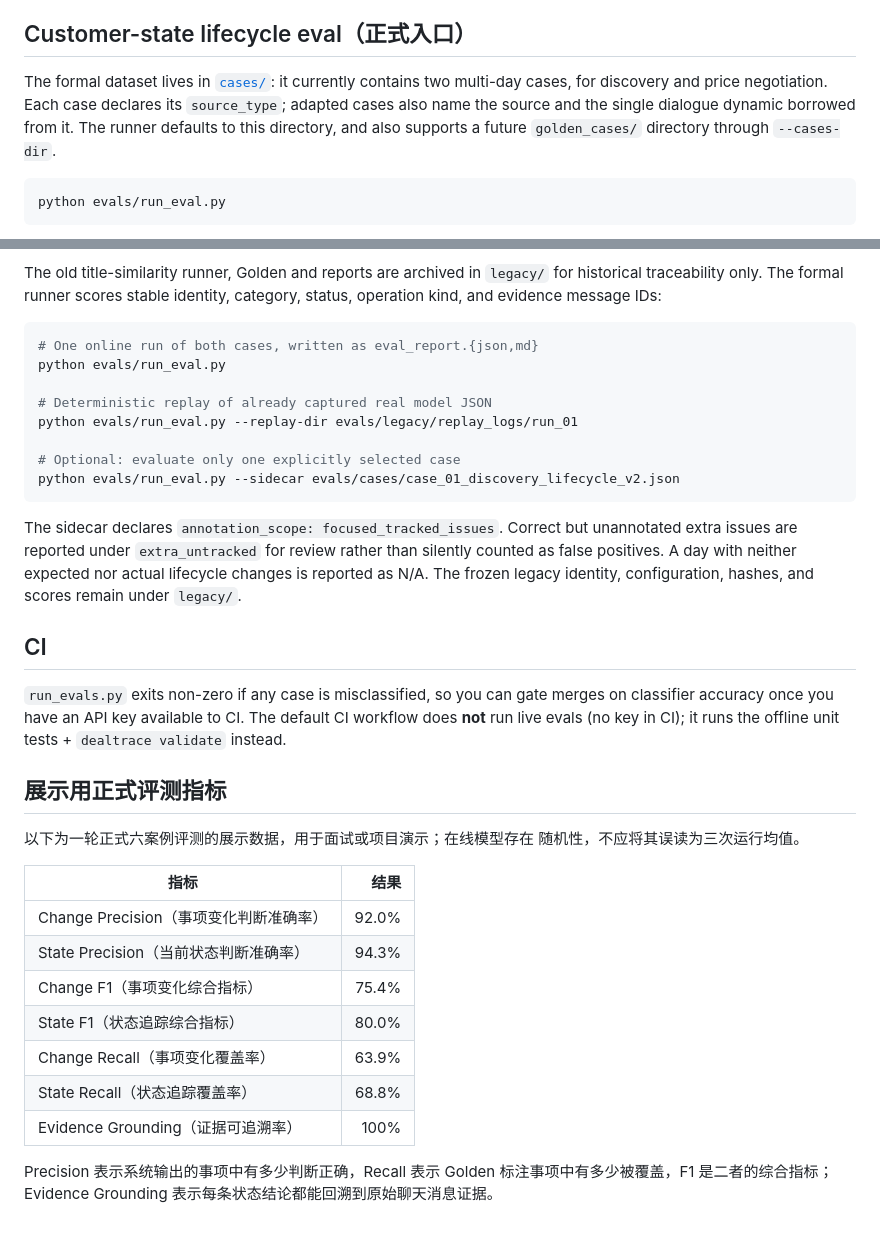
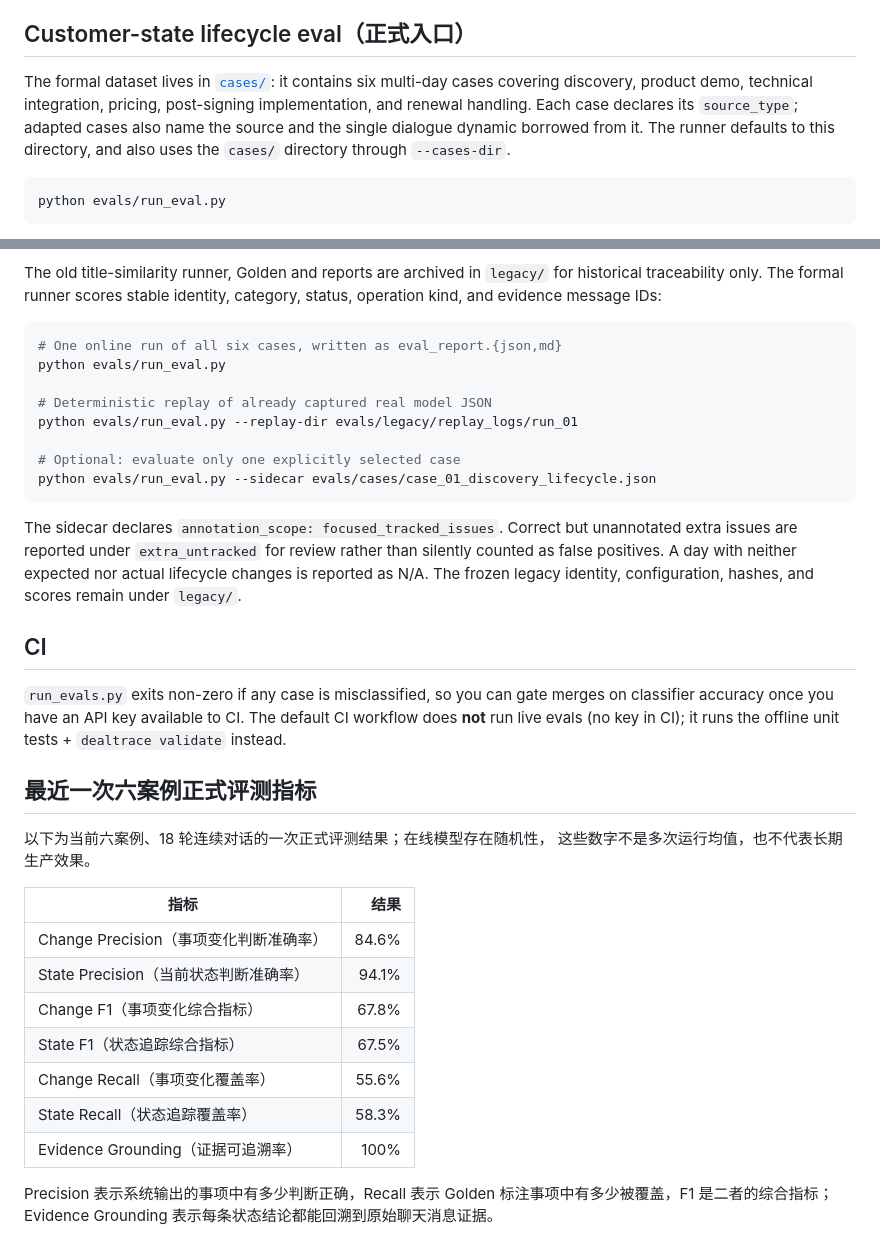
Before and after one commit to sheily899/feishu-sales-dealtrace, a Markdown page: evals/README.md, 2 parts joined by grey strips. Rendered like a GitHub page.

Commit message:
docs: align evaluation guide with six-case suite

````diff
--- a/evals/README.md
+++ b/evals/README.md
@@ -43,11 +43,12 @@ Scoring quality is harder to grade automatically. Two practical approaches:
 
 ## Customer-state lifecycle eval（正式入口）
 
-The formal dataset lives in [`cases/`](./cases/): it currently contains two
-multi-day cases, for discovery and price negotiation. Each case declares its
+The formal dataset lives in [`cases/`](./cases/): it contains six
+multi-day cases covering discovery, product demo, technical integration, pricing,
+post-signing implementation, and renewal handling. Each case declares its
 `source_type`; adapted cases also name the source and the single dialogue
 dynamic borrowed from it. The runner defaults to this directory, and also
-supports a future `golden_cases/` directory through `--cases-dir`.
+uses the `cases/` directory through `--cases-dir`.
 
 ```bash
 python evals/run_eval.py
@@ -96,14 +97,14 @@ historical traceability only. The formal runner scores stable identity, category
 status, operation kind, and evidence message IDs:
 
 ```bash
-# One online run of both cases, written as eval_report.{json,md}
+# One online run of all six cases, written as eval_report.{json,md}
 python evals/run_eval.py
 
 # Deterministic replay of already captured real model JSON
 python evals/run_eval.py --replay-dir evals/legacy/replay_logs/run_01
 
 # Optional: evaluate only one explicitly selected case
-python evals/run_eval.py --sidecar evals/cases/case_01_discovery_lifecycle_v2.json
+python evals/run_eval.py --sidecar evals/cases/case_01_discovery_lifecycle.json
 ```
 
 The sidecar declares `annotation_scope: focused_tracked_issues`. Correct but
@@ -119,19 +120,19 @@ classifier accuracy once you have an API key available to CI. The default CI wor
 does **not** run live evals (no key in CI); it runs the offline unit tests +
 `dealtrace validate` instead.
 
-## 展示用正式评测指标
+## 最近一次六案例正式评测指标
 
-以下为一轮正式六案例评测的展示数据，用于面试或项目演示；在线模型存在
-随机性，不应将其误读为三次运行均值。
+以下为当前六案例、18 轮连续对话的一次正式评测结果；在线模型存在随机性，
+这些数字不是多次运行均值，也不代表长期生产效果。
 
 | 指标 | 结果 |
 |---|---:|
-| Change Precision（事项变化判断准确率） | 92.0% |
-| State Precision（当前状态判断准确率） | 94.3% |
-| Change F1（事项变化综合指标） | 75.4% |
-| State F1（状态追踪综合指标） | 80.0% |
-| Change Recall（事项变化覆盖率） | 63.9% |
-| State Recall（状态追踪覆盖率） | 68.8% |
+| Change Precision（事项变化判断准确率） | 84.6% |
+| State Precision（当前状态判断准确率） | 94.1% |
+| Change F1（事项变化综合指标） | 67.8% |
+| State F1（状态追踪综合指标） | 67.5% |
+| Change Recall（事项变化覆盖率） | 55.6% |
+| State Recall（状态追踪覆盖率） | 58.3% |
 | Evidence Grounding（证据可追溯率） | 100% |
 
 Precision 表示系统输出的事项中有多少判断正确，Recall 表示 Golden 标注事项中有多少被覆盖，F1 是二者的综合指标；Evidence Grounding 表示每条状态结论都能回溯到原始聊天消息证据。
````
